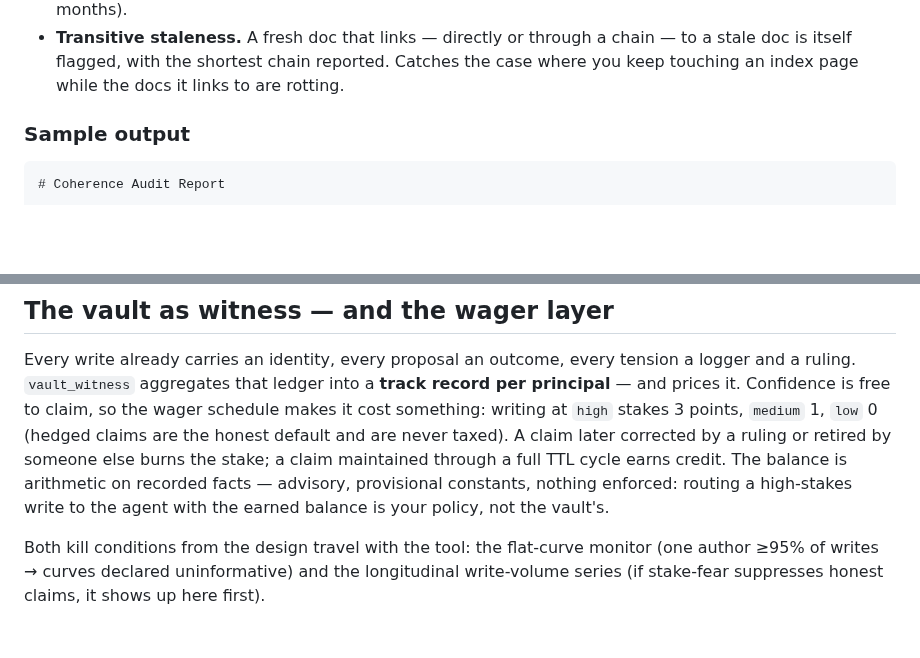
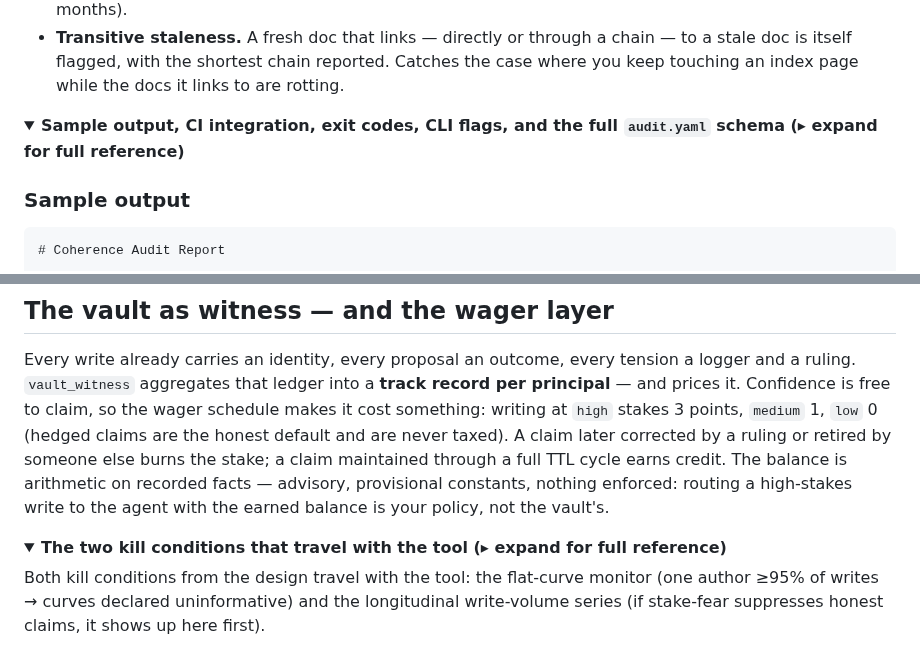
Before and after one commit to mavaali/daftari, a Markdown page: README.md, 2 parts joined by grey strips. Rendered like a GitHub page; folded sections open; blank space fills up the shorter version.

````diff
--- a/README.md
+++ b/README.md
@@ -541,6 +569,9 @@ staleness check still runs over the in-repo link graph.
   Catches the case where you keep touching an index page while the docs it
   links to are rotting.
 
+<details>
+<summary><b>Sample output, CI integration, exit codes, CLI flags, and the full <code>audit.yaml</code> schema (▸ expand for full reference)</b></summary>
+
 ### Sample output
 
 ```markdown
@@ -648,6 +681,9 @@ The balance is arithmetic on recorded facts — advisory, provisional
 constants, nothing enforced: routing a high-stakes write to the agent with
 the earned balance is your policy, not the vault's.
 
+<details>
+<summary><b>The two kill conditions that travel with the tool (▸ expand for full reference)</b></summary>
+
 Both kill conditions from the design travel with the tool: the flat-curve
 monitor (one author ≥95% of writes → curves declared uninformative) and the
 longitudinal write-volume series (if stake-fear suppresses honest claims, it
````
Also changed, not shown: other parts of README.md (+47 -15 lines).
